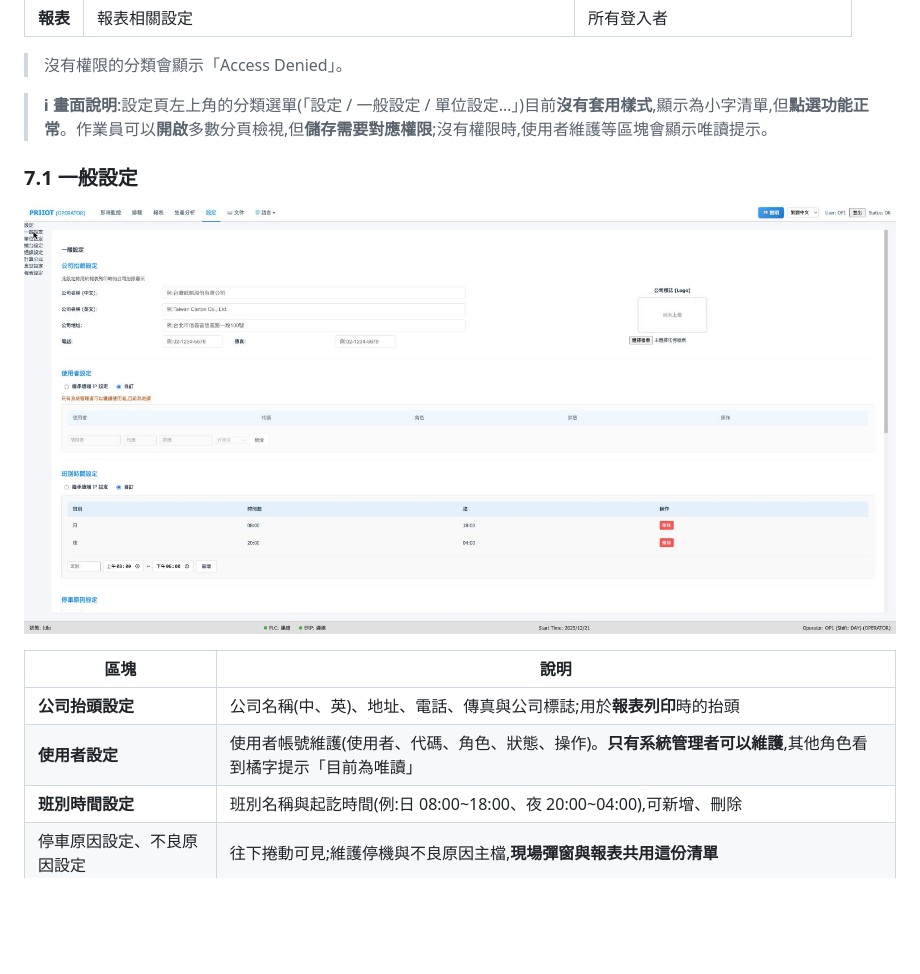
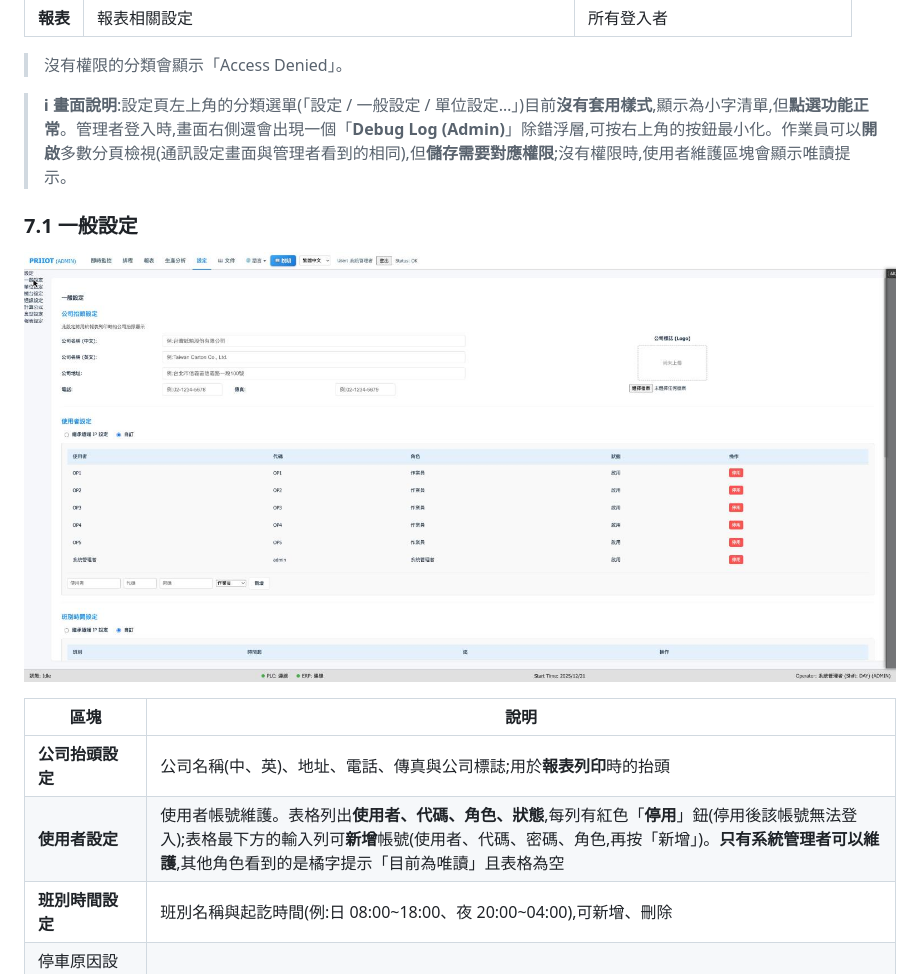
Before and after one commit to eric4577599/Printing-IoT, a Markdown page: doc/操作說明書.md, the part around one of its changes. Drawn GitHub-style; pictures changed too: doc/pic/ui/ui-11-settings-general.jpg; blank space fills up the shorter version.

```diff
--- a/doc/操作說明書.md
+++ b/doc/操作說明書.md
@@ -349,7 +349,7 @@
 
 > 沒有權限的分類會顯示「Access Denied」。
 
-> **ℹ 畫面說明**:設定頁左上角的分類選單(「設定 / 一般設定 / 單位設定…」)目前**沒有套用樣式**,顯示為小字清單,但**點選功能正常**。作業員可以**開啟**多數分頁檢視,但**儲存需要對應權限**;沒有權限時,使用者維護等區塊會顯示唯讀提示。
+> **ℹ 畫面說明**:設定頁左上角的分類選單(「設定 / 一般設定 / 單位設定…」)目前**沒有套用樣式**,顯示為小字清單,但**點選功能正常**。管理者登入時,畫面右側還會出現一個「**Debug Log (Admin)**」除錯浮層,可按右上角的按鈕最小化。作業員可以**開啟**多數分頁檢視(通訊設定畫面與管理者看到的相同),但**儲存需要對應權限**;沒有權限時,使用者維護區塊會顯示唯讀提示。
 
 ### 7.1 一般設定
 
@@ -358,7 +358,7 @@
 | 區塊 | 說明 |
 |---|---|
 | **公司抬頭設定** | 公司名稱(中、英)、地址、電話、傳真與公司標誌;用於**報表列印**時的抬頭 |
-| **使用者設定** | 使用者帳號維護(使用者、代碼、角色、狀態、操作)。**只有系統管理者可以維護**,其他角色看到橘字提示「目前為唯讀」 |
+| **使用者設定** | 使用者帳號維護。表格列出**使用者、代碼、角色、狀態**,每列有紅色「**停用**」鈕(停用後該帳號無法登入);表格最下方的輸入列可**新增**帳號(使用者、代碼、密碼、角色,再按「新增」)。**只有系統管理者可以維護**,其他角色看到的是橘字提示「目前為唯讀」且表格為空 |
 | **班別時間設定** | 班別名稱與起訖時間(例:日 08:00~18:00、夜 20:00~04:00),可新增、刪除 |
 | 停車原因設定、不良原因設定 | 往下捲動可見;維護停機與不良原因主檔,**現場彈窗與報表共用這份清單** |
 
```
Also changed, not shown: other parts of doc/操作說明書.md (+2 -2 lines), doc/Operator Manual.md (+4 -4 lines), handoff.md (+2 -1 lines), doc/pic/ui/ui-13-settings-communication.jpg, 1 other file.
